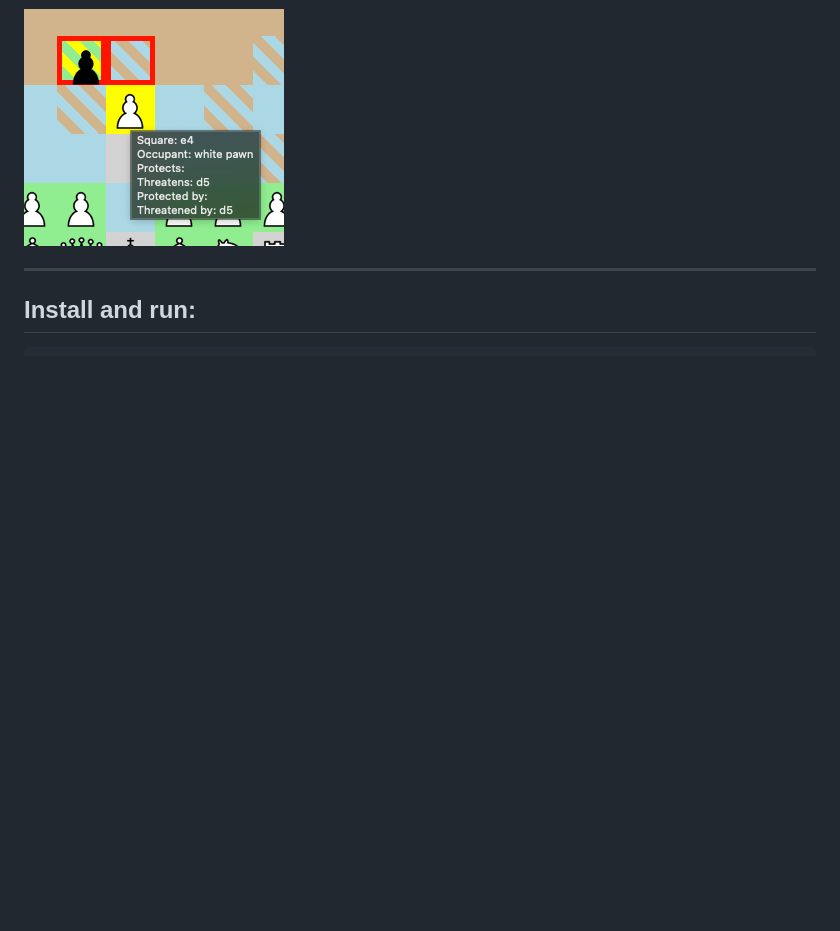
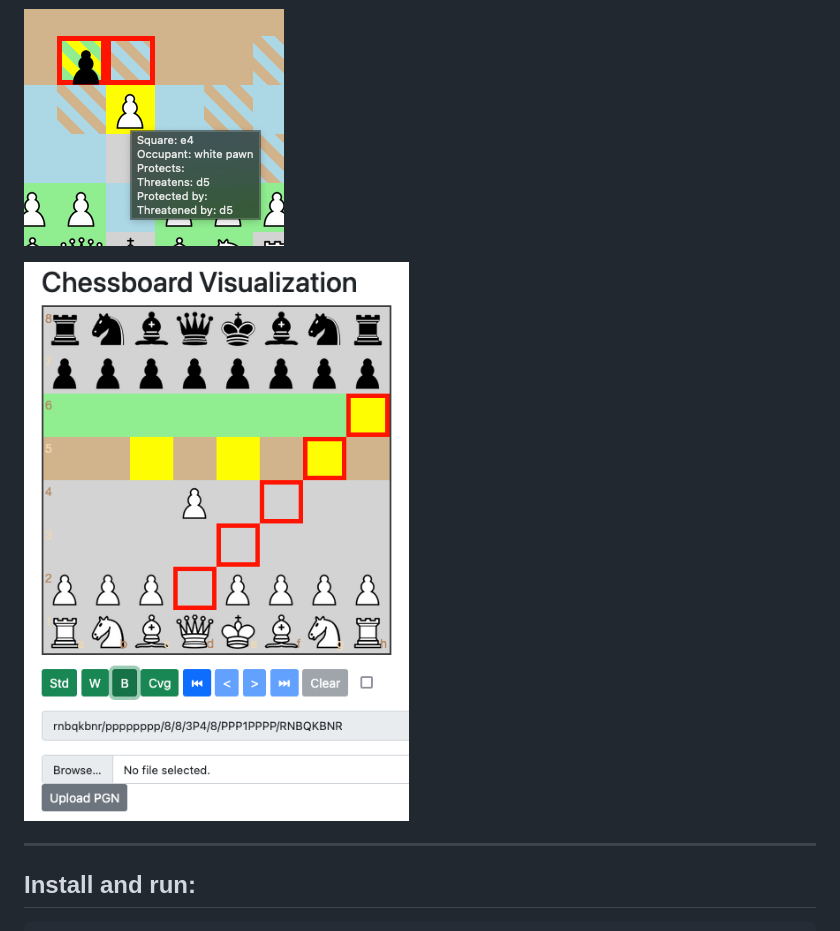
Before and after one commit to ology/django-chess-inspector, a Markdown page: README.md, the part around the change. GitHub-like rendering; pictures changed too: chess_moves.png (added); blank space fills up the shorter version.

Commit message:
Fresh

```diff
--- a/README.md
+++ b/README.md
@@ -4,6 +4,8 @@ Visualize chess piece move, threat, and protection status.
 ![user interface](chess_coverage.png)
 
 ![in action](coverage-in-action.png)
+
+![black moves](chess_moves.png)
 
 ---
 
```
